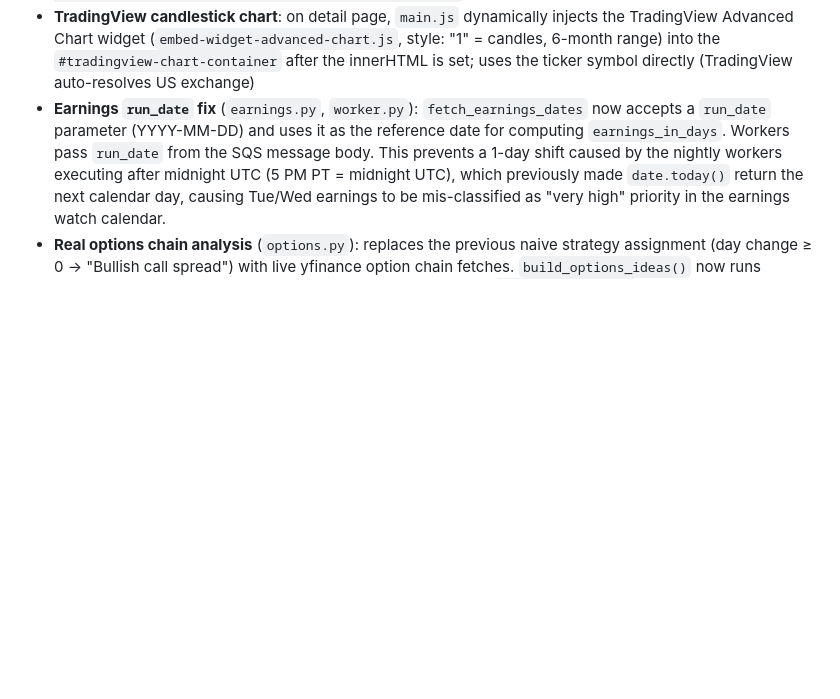
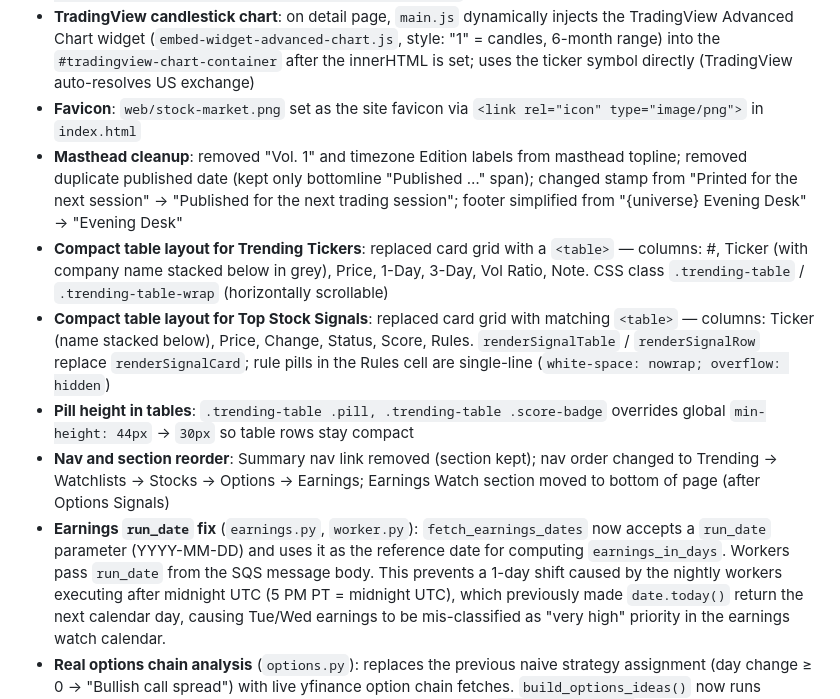
Before and after one commit to cypbkd/StockAnalysis, a Markdown page: docs/ai-steering.md, the part around the change. Drawn GitHub-style; blank space fills up the shorter version.

Commit message:
docs: update ai-steering with UI redesign changes from this session
Co-Authored-By: Claude Sonnet 4.6 <noreply@anthropic.com>

```diff
--- a/docs/ai-steering.md
+++ b/docs/ai-steering.md
@@ -401,6 +401,12 @@ Three alarms fire into this topic:
 - **Earnings badge on detail page**: if `earningsInDays` is in [−7, 7], a badge renders immediately below the header showing the date, days count, and timing (Before Open / After Close / TBD); urgent style (red border) for ≤1 day, soon style (green border) for 2–7 days
 - **Ticker Compliance Scorecard** (`evaluation.py`): each nightly aggregator run evaluates signals from exactly 3 trading days ago — loads that day's report from S3, fetches today's closing prices (batch yfinance), and writes `evaluations/YYYY-MM-DD.json`. Reads all eval files from the past 90 days, builds a per-ticker win/loss leaderboard (≥3 signals required), and writes `evaluations/compliance-summary.json`. The compliance summary is embedded in the report JSON as `tickerCompliance` and rendered as a "Ticker Compliance" section in the dashboard. Backfill historical evaluations with `scripts/backfill-evaluations.sh [--from YYYY-MM-DD] [--to YYYY-MM-DD]`.
 - **TradingView candlestick chart**: on detail page, `main.js` dynamically injects the TradingView Advanced Chart widget (`embed-widget-advanced-chart.js`, style: "1" = candles, 6-month range) into the `#tradingview-chart-container` after the innerHTML is set; uses the ticker symbol directly (TradingView auto-resolves US exchange)
+- **Favicon**: `web/stock-market.png` set as the site favicon via `<link rel="icon" type="image/png">` in `index.html`
+- **Masthead cleanup**: removed "Vol. 1" and timezone Edition labels from masthead topline; removed duplicate published date (kept only bottomline "Published …" span); changed stamp from "Printed for the next session" → "Published for the next trading session"; footer simplified from "{universe} Evening Desk" → "Evening Desk"
+- **Compact table layout for Trending Tickers**: replaced card grid with a `<table>` — columns: #, Ticker (with company name stacked below in grey), Price, 1-Day, 3-Day, Vol Ratio, Note. CSS class `.trending-table` / `.trending-table-wrap` (horizontally scrollable)
+- **Compact table layout for Top Stock Signals**: replaced card grid with matching `<table>` — columns: Ticker (name stacked below), Price, Change, Status, Score, Rules. `renderSignalTable` / `renderSignalRow` replace `renderSignalCard`; rule pills in the Rules cell are single-line (`white-space: nowrap; overflow: hidden`)
+- **Pill height in tables**: `.trending-table .pill, .trending-table .score-badge` overrides global `min-height: 44px` → `30px` so table rows stay compact
+- **Nav and section reorder**: Summary nav link removed (section kept); nav order changed to Trending → Watchlists → Stocks → Options → Earnings; Earnings Watch section moved to bottom of page (after Options Signals)
 - **Earnings `run_date` fix** (`earnings.py`, `worker.py`): `fetch_earnings_dates` now accepts a `run_date` parameter (YYYY-MM-DD) and uses it as the reference date for computing `earnings_in_days`. Workers pass `run_date` from the SQS message body. This prevents a 1-day shift caused by the nightly workers executing after midnight UTC (5 PM PT = midnight UTC), which previously made `date.today()` return the next calendar day, causing Tue/Wed earnings to be mis-classified as "very high" priority in the earnings watch calendar.
 - **Real options chain analysis** (`options.py`): replaces the previous naive strategy assignment (day change ≥ 0 → "Bullish call spread") with live yfinance option chain fetches. `build_options_ideas()` now runs against **all matched tickers** (no fixed universe), taking the top `max_candidates=40` by match_count, fetching real chains for each, and returning up to `max_ideas=10`. Picks the nearest ~21 DTE expiration, selects a specific strike (~5% OTM), and returns `OptionIdea` objects with bid/ask mid, IV%, open interest, volume, and breakeven/net-debit info. Bullish signals → cash-secured put; bearish signals → bear put spread. Min OI filter of 50 contracts ensures liquidity. Falls back gracefully if yfinance is unavailable.
 - **Composite scoring + Top Pick highlighting**: each `OptionIdea` now carries a `highlighted: bool` field. The composite score = options quality (60%) + screening strength (40%). Options quality factors: IV sweet-spot (25–65% → 25 pts), OI depth log-scale (25 pts), RSI alignment (20 pts), price vs SMA-20 (20 pts), OTM cushion (10 pts). Screening strength = match_count / 14 rules. Top 3 ideas by composite score get `highlighted=True`, which the frontend renders with a red left border + "★ Top Pick" badge (`options-highlight` CSS class, `pill-alert` pill).
```
